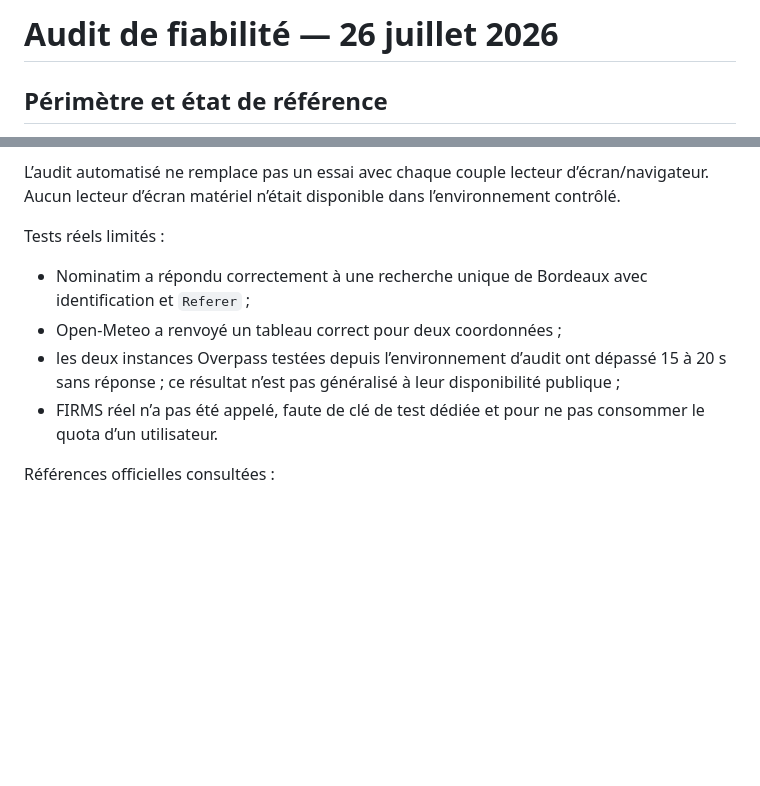
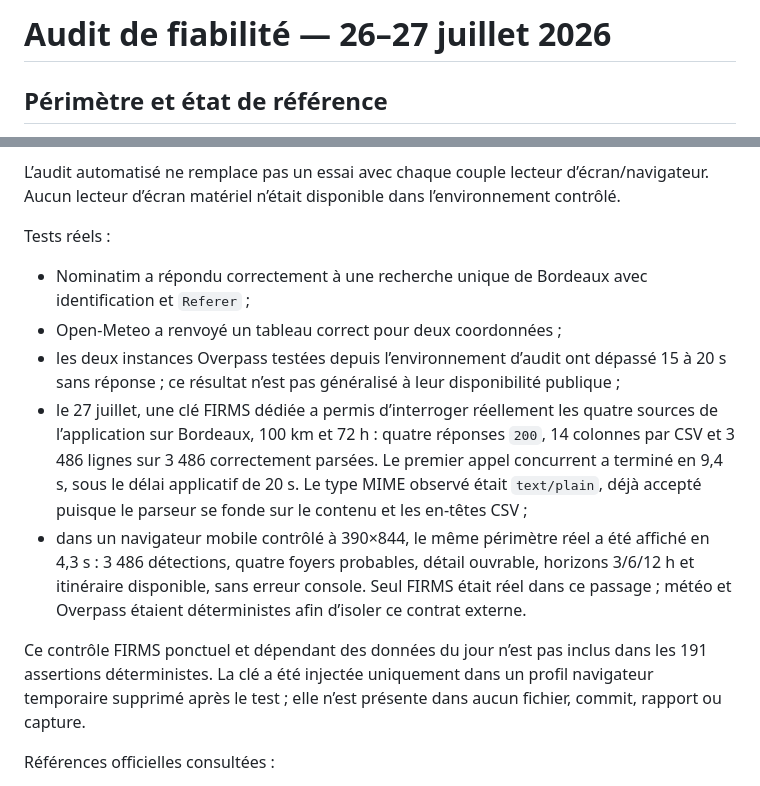
Before and after one commit to ElGrandeXu/EGX_Incendies, a Markdown page: docs/audit-2026-07-26.md, 2 parts joined by grey strips. Rendered like a GitHub page; blank space fills up the shorter version.

Commit message:
docs: record live FIRMS validation

```diff
--- a/docs/audit-2026-07-26.md
+++ b/docs/audit-2026-07-26.md
@@ -1,4 +1,4 @@
-# Audit de fiabilité — 26 juillet 2026
+# Audit de fiabilité — 26–27 juillet 2026
 
 ## Périmètre et état de référence
 
@@ -170,12 +170,15 @@ Le banc couvre notamment :
 
 L’audit automatisé ne remplace pas un essai avec chaque couple lecteur d’écran/navigateur. Aucun lecteur d’écran matériel n’était disponible dans l’environnement contrôlé.
 
-Tests réels limités :
+Tests réels :
 
 - Nominatim a répondu correctement à une recherche unique de Bordeaux avec identification et `Referer` ;
 - Open-Meteo a renvoyé un tableau correct pour deux coordonnées ;
 - les deux instances Overpass testées depuis l’environnement d’audit ont dépassé 15 à 20 s sans réponse ; ce résultat n’est pas généralisé à leur disponibilité publique ;
-- FIRMS réel n’a pas été appelé, faute de clé de test dédiée et pour ne pas consommer le quota d’un utilisateur.
+- le 27 juillet, une clé FIRMS dédiée a permis d’interroger réellement les quatre sources de l’application sur Bordeaux, 100 km et 72 h : quatre réponses `200`, 14 colonnes par CSV et 3 486 lignes sur 3 486 correctement parsées. Le premier appel concurrent a terminé en 9,4 s, sous le délai applicatif de 20 s. Le type MIME observé était `text/plain`, déjà accepté puisque le parseur se fonde sur le contenu et les en-têtes CSV ;
+- dans un navigateur mobile contrôlé à 390×844, le même périmètre réel a été affiché en 4,3 s : 3 486 détections, quatre foyers probables, détail ouvrable, horizons 3/6/12 h et itinéraire disponible, sans erreur console. Seul FIRMS était réel dans ce passage ; météo et Overpass étaient déterministes afin d’isoler ce contrat externe.
+
+Ce contrôle FIRMS ponctuel et dépendant des données du jour n’est pas inclus dans les 191 assertions déterministes. La clé a été injectée uniquement dans un profil navigateur temporaire supprimé après le test ; elle n’est présente dans aucun fichier, commit, rapport ou capture.
 
 Références officielles consultées :
 
```
